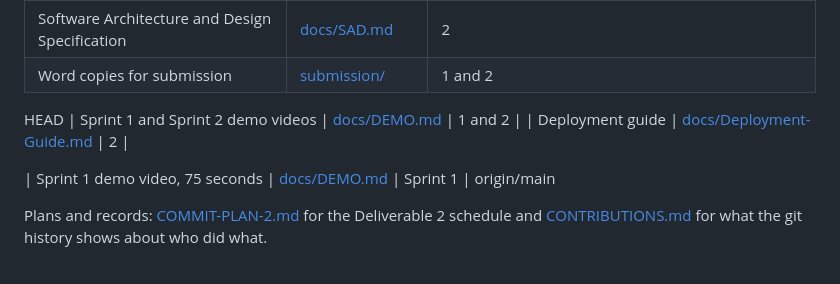
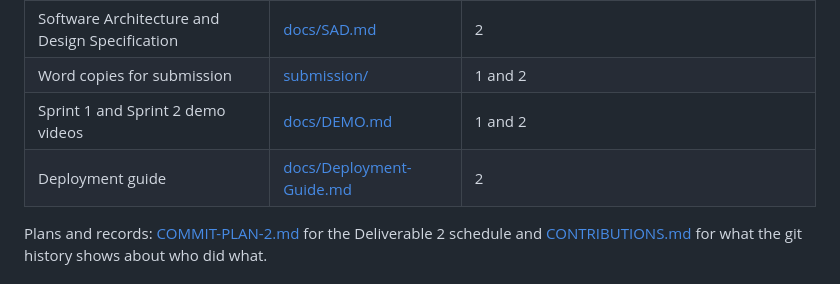
Before and after one commit to SE-miniproject1/mini-project-documents, a Markdown page: README.md, the part around the change. Drawn GitHub-style.

```diff
--- a/README.md
+++ b/README.md
@@ -13,12 +13,8 @@ A web-based system that manages the full life cycle of donated blood, from donor
 | Software Test Plan, IEEE layout | [docs/Test-Plan.md](docs/Test-Plan.md) | 1, restructured for 2 |
 | Software Architecture and Design Specification | [docs/SAD.md](docs/SAD.md) | 2 |
 | Word copies for submission | [submission/](submission/) | 1 and 2 |
- HEAD
 | Sprint 1 and Sprint 2 demo videos | [docs/DEMO.md](docs/DEMO.md) | 1 and 2 |
 | Deployment guide | [docs/Deployment-Guide.md](docs/Deployment-Guide.md) | 2 |
-
-| Sprint 1 demo video, 75 seconds | [docs/DEMO.md](docs/DEMO.md) | Sprint 1 |
- origin/main
 
 Plans and records: [COMMIT-PLAN-2.md](COMMIT-PLAN-2.md) for the Deliverable 2 schedule and [CONTRIBUTIONS.md](CONTRIBUTIONS.md) for what the git history shows about who did what.
 
```
Also changed, not shown: planning/BACKLOG.md (+14 -13 lines).
